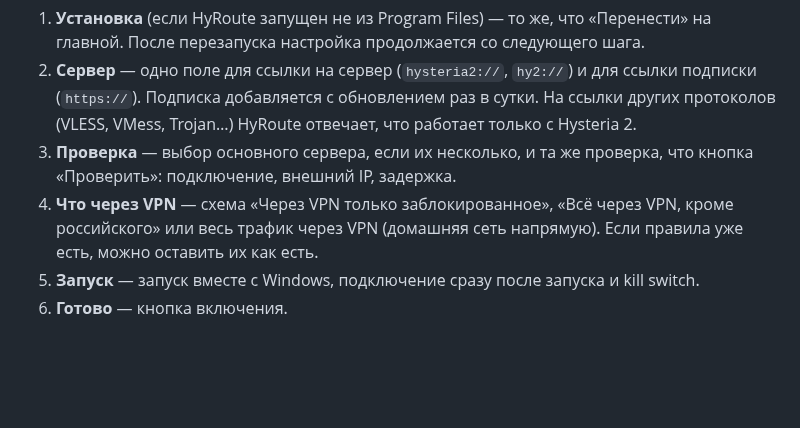
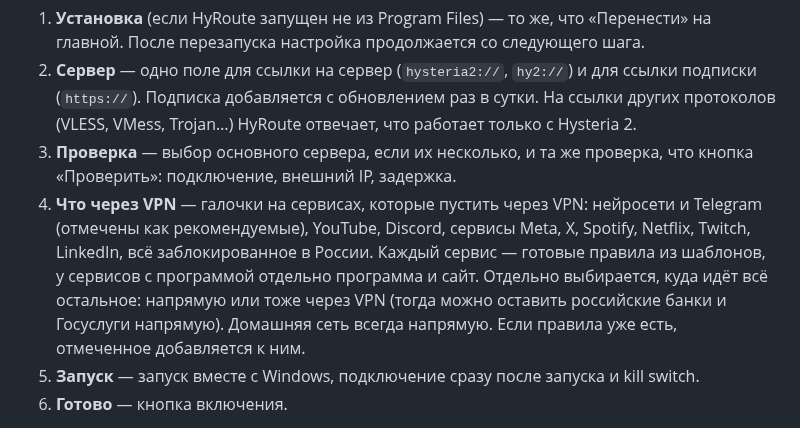
Before and after one commit to lardan099/HyRoute, a Markdown page: docs/GUIDE.md, the part around the change. GitHub-like rendering; blank space fills up the shorter version.

```diff
--- a/docs/GUIDE.md
+++ b/docs/GUIDE.md
@@ -33,7 +33,7 @@ HyRoute проверяет права, а не только путь: защищ
 1. **Установка** (если HyRoute запущен не из Program Files) — то же, что «Перенести» на главной. После перезапуска настройка продолжается со следующего шага.
 2. **Сервер** — одно поле для ссылки на сервер (`hysteria2://`, `hy2://`) и для ссылки подписки (`https://`). Подписка добавляется с обновлением раз в сутки. На ссылки других протоколов (VLESS, VMess, Trojan…) HyRoute отвечает, что работает только с Hysteria 2.
 3. **Проверка** — выбор основного сервера, если их несколько, и та же проверка, что кнопка «Проверить»: подключение, внешний IP, задержка.
-4. **Что через VPN** — схема «Через VPN только заблокированное», «Всё через VPN, кроме российского» или весь трафик через VPN (домашняя сеть напрямую). Если правила уже есть, можно оставить их как есть.
+4. **Что через VPN** — галочки на сервисах, которые пустить через VPN: нейросети и Telegram (отмечены как рекомендуемые), YouTube, Discord, сервисы Meta, X, Spotify, Netflix, Twitch, LinkedIn, всё заблокированное в России. Каждый сервис — готовые правила из шаблонов, у сервисов с программой отдельно программа и сайт. Отдельно выбирается, куда идёт всё остальное: напрямую или тоже через VPN (тогда можно оставить российские банки и Госуслуги напрямую). Домашняя сеть всегда напрямую. Если правила уже есть, отмеченное добавляется к ним.
 5. **Запуск** — запуск вместе с Windows, подключение сразу после запуска и kill switch.
 6. **Готово** — кнопка включения.
 
```
Also changed, not shown: docs/screenshots/setup.png, 7 other files.
